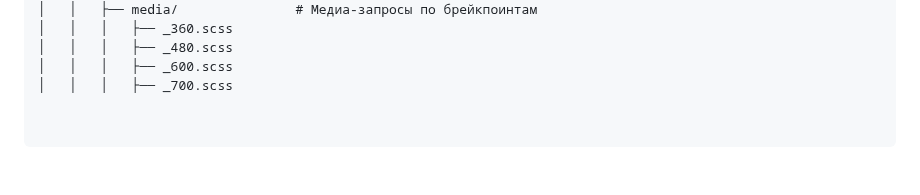
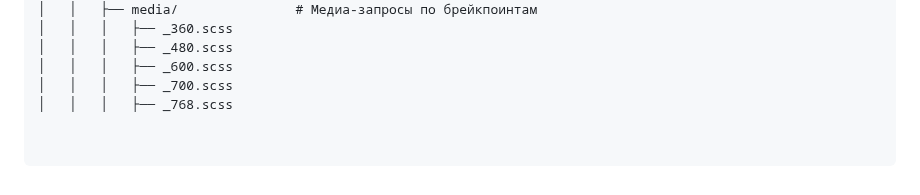
Before and after one commit to ITmTm/ural-go, a Markdown page: README.md, the part around the change. Drawn GitHub-style.

```diff
--- a/README.md
+++ b/README.md
@@ -81,3 +81,4 @@ ural-go/
 │   │   │   ├── _480.scss
 │   │   │   ├── _600.scss
 │   │   │   ├── _700.scss
+│   │   │   ├── _768.scss
```
